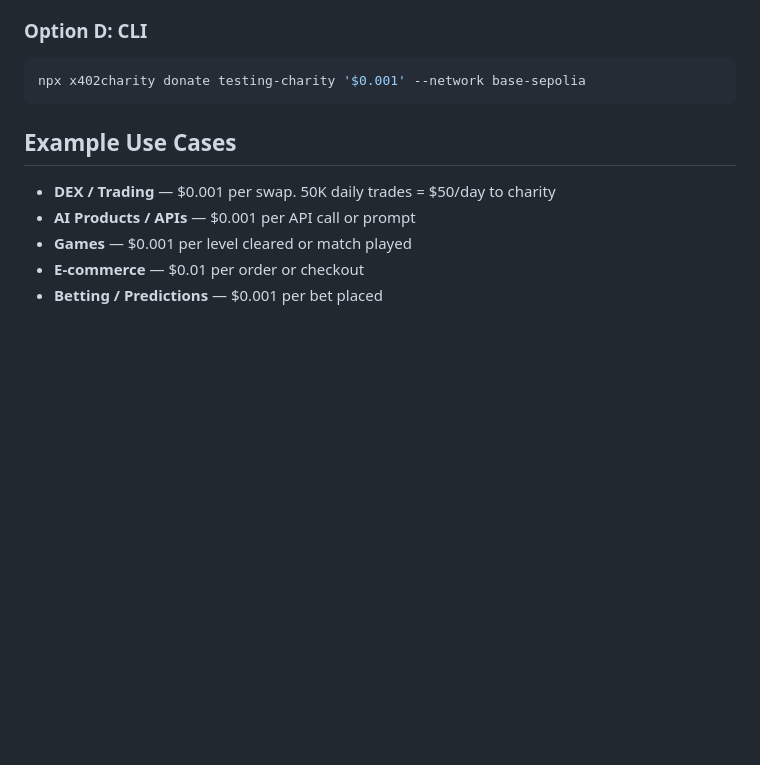
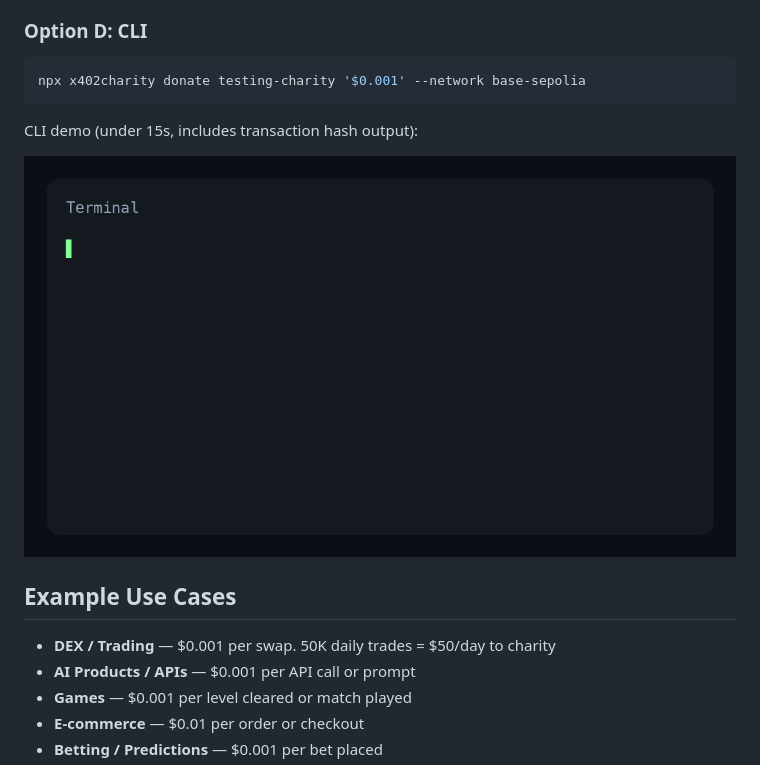
Before and after one commit to allscale-io/x402charity, a Markdown page: README.md, the part around the change. GitHub-like rendering; pictures changed too: docs/cli-demo.gif (added); blank space fills up the shorter version.

Commit message:
Add CLI demo GIF to README for bounty #3

````diff
--- a/README.md
+++ b/README.md
@@ -212,6 +212,10 @@ export default x402charity({
 npx x402charity donate testing-charity '$0.001' --network base-sepolia
 ```
 
+CLI demo (under 15s, includes transaction hash output):
+
+![x402charity CLI demo](./docs/cli-demo.gif)
+
 ## Example Use Cases
 
 - **DEX / Trading** — $0.001 per swap. 50K daily trades = $50/day to charity
````
